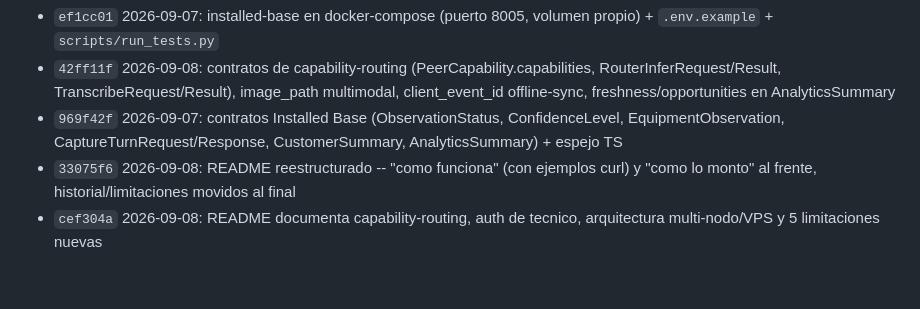
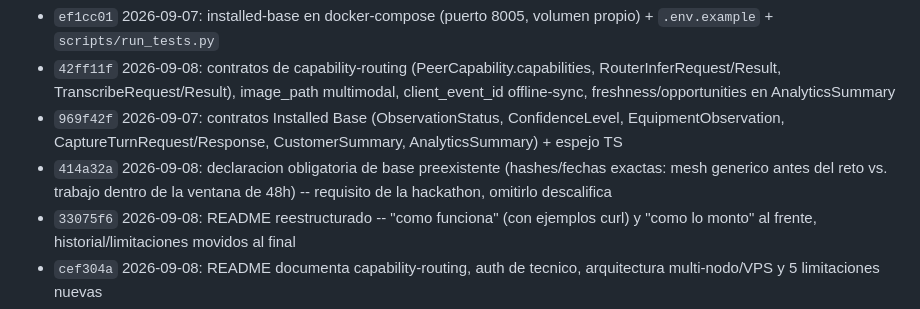
Before and after one commit to codeSlayer-sla/Hackathon, a Markdown page: CHANGELOG.md, the part around the change. Rendered like a GitHub page; blank space fills up the shorter version.

Commit message:
docs: changelog entry for 414a32a (pre-existing base declaration)

```diff
--- a/CHANGELOG.md
+++ b/CHANGELOG.md
@@ -41,6 +41,7 @@ en `git log`. Entradas más nuevas arriba de cada sección.
 - `ef1cc01` 2026-09-07: installed-base en docker-compose (puerto 8005, volumen propio) + `.env.example` + `scripts/run_tests.py`
 - `42ff11f` 2026-09-08: contratos de capability-routing (PeerCapability.capabilities, RouterInferRequest/Result, TranscribeRequest/Result), image_path multimodal, client_event_id offline-sync, freshness/opportunities en AnalyticsSummary
 - `969f42f` 2026-09-07: contratos Installed Base (ObservationStatus, ConfidenceLevel, EquipmentObservation, CaptureTurnRequest/Response, CustomerSummary, AnalyticsSummary) + espejo TS
+- `414a32a` 2026-09-08: declaracion obligatoria de base preexistente (hashes/fechas exactas: mesh generico antes del reto vs. trabajo dentro de la ventana de 48h) -- requisito de la hackathon, omitirlo descalifica
 - `33075f6` 2026-09-08: README reestructurado -- "como funciona" (con ejemplos curl) y "como lo monto" al frente, historial/limitaciones movidos al final
 - `cef304a` 2026-09-08: README documenta capability-routing, auth de tecnico, arquitectura multi-nodo/VPS y 5 limitaciones nuevas
 - `6b3f3a5` 2026-09-07: README reescrito -- que es la app, componentes, arquitectura objetivo, limitaciones y como abordarlas
```
